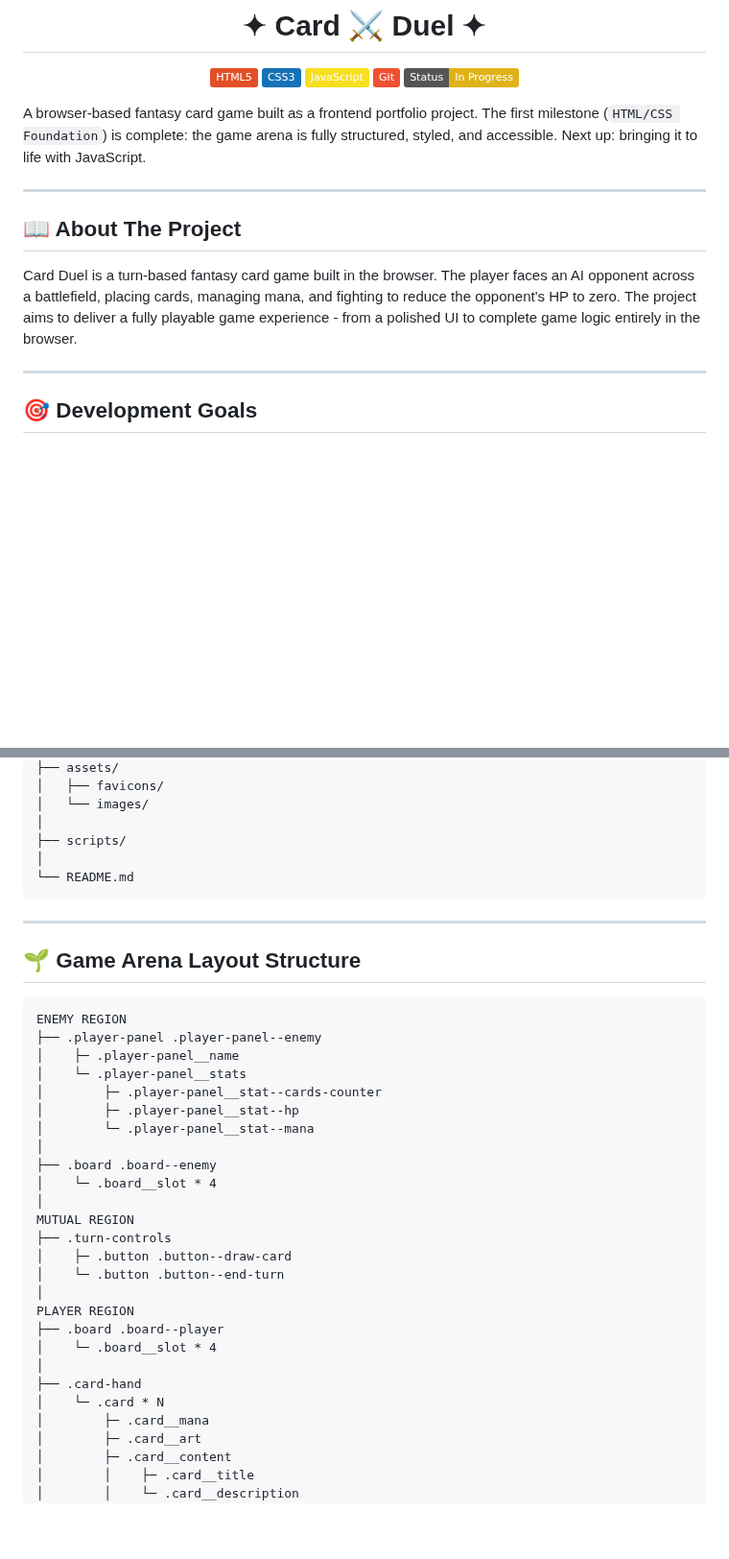
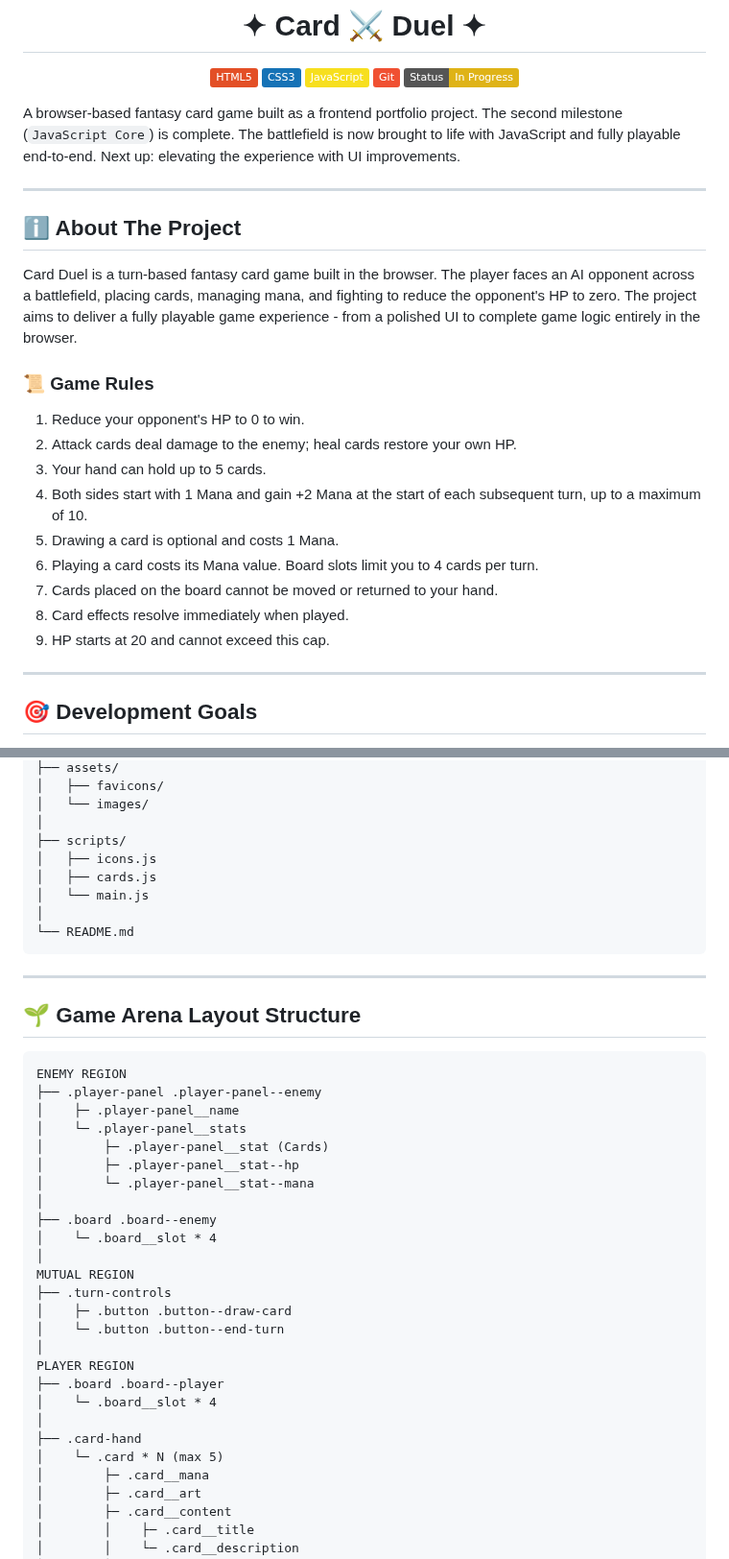
Before and after one commit to pparys93/card-duel, a Markdown page: README.md, 2 parts joined by grey strips. Shown at 96% size. Rendered like a GitHub page; badges without logos; blank space fills up the shorter version.

Commit message:
docs: update project documentation for v0.2.0 milestone

````diff
--- a/README.md
+++ b/README.md
@@ -10,14 +10,26 @@
 
 </div>
 
-A browser-based fantasy card game built as a frontend portfolio project. The first milestone (`HTML/CSS Foundation`) is complete: the game arena is fully structured, styled, and accessible. Next up: bringing it to life with JavaScript.
+A browser-based fantasy card game built as a frontend portfolio project. The second milestone (`JavaScript Core`) is complete. The battlefield is now brought to life with JavaScript and fully playable end-to-end. Next up: elevating the experience with UI improvements.
 
 ---
 
-## 📖 About The Project
+## ℹ️ About The Project
 
 Card Duel is a turn-based fantasy card game built in the browser. The player faces an AI opponent across a battlefield, placing cards, managing mana, and fighting to reduce the opponent's HP to zero.
 The project aims to deliver a fully playable game experience - from a polished UI to complete game logic entirely in the browser.
+
+### 📜 Game Rules
+
+1. Reduce your opponent's HP to 0 to win.
+2. Attack cards deal damage to the enemy; heal cards restore your own HP.
+3. Your hand can hold up to 5 cards.
+4. Both sides start with 1 Mana and gain +2 Mana at the start of each subsequent turn, up to a maximum of 10.
+5. Drawing a card is optional and costs 1 Mana.
+6. Playing a card costs its Mana value. Board slots limit you to 4 cards per turn.
+7. Cards placed on the board cannot be moved or returned to your hand.
+8. Card effects resolve immediately when played.
+9. HP starts at 20 and cannot exceed this cap.
 
 ---
 
@@ -140,6 +153,9 @@ card-duel/
 │   └── images/
 │
 ├── scripts/
+│   ├── icons.js
+│   ├── cards.js
+│   └── main.js
 │
 └── README.md
 ```
@@ -153,7 +169,7 @@ ENEMY REGION
 ├── .player-panel .player-panel--enemy
 │    ├─ .player-panel__name
 │    └─ .player-panel__stats
-│        ├─ .player-panel__stat--cards-counter
+│        ├─ .player-panel__stat (Cards)
 │        ├─ .player-panel__stat--hp
 │        └─ .player-panel__stat--mana
 │
@@ -170,7 +186,7 @@ PLAYER REGION
 │    └─ .board__slot * 4
 │
 ├── .card-hand
-│    └─ .card * N
+│    └─ .card * N (max 5)
 │        ├─ .card__mana
 │        ├─ .card__art
 │        ├─ .card__content
````
Also changed, not shown: other parts of README.md (+12 -10 lines), assets/images/desktop-ui.png, assets/images/game-over.png (added), assets/images/mobile-ui.png, 1 other file.
